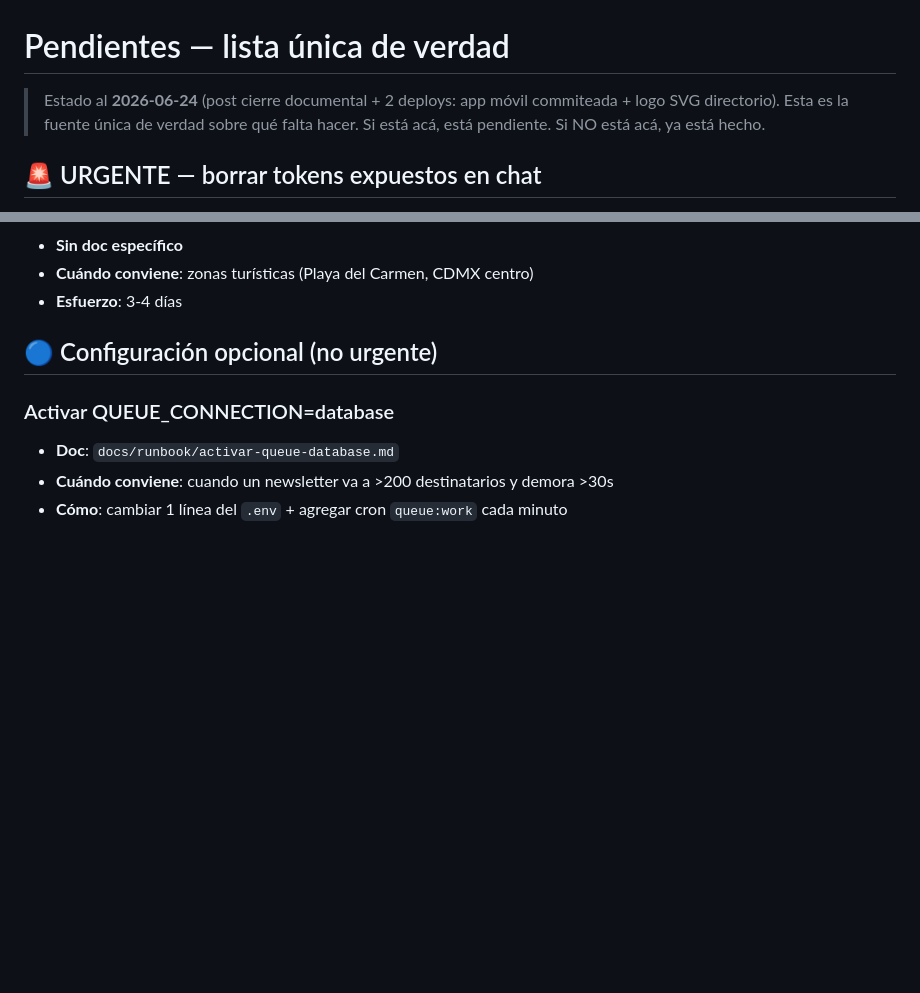
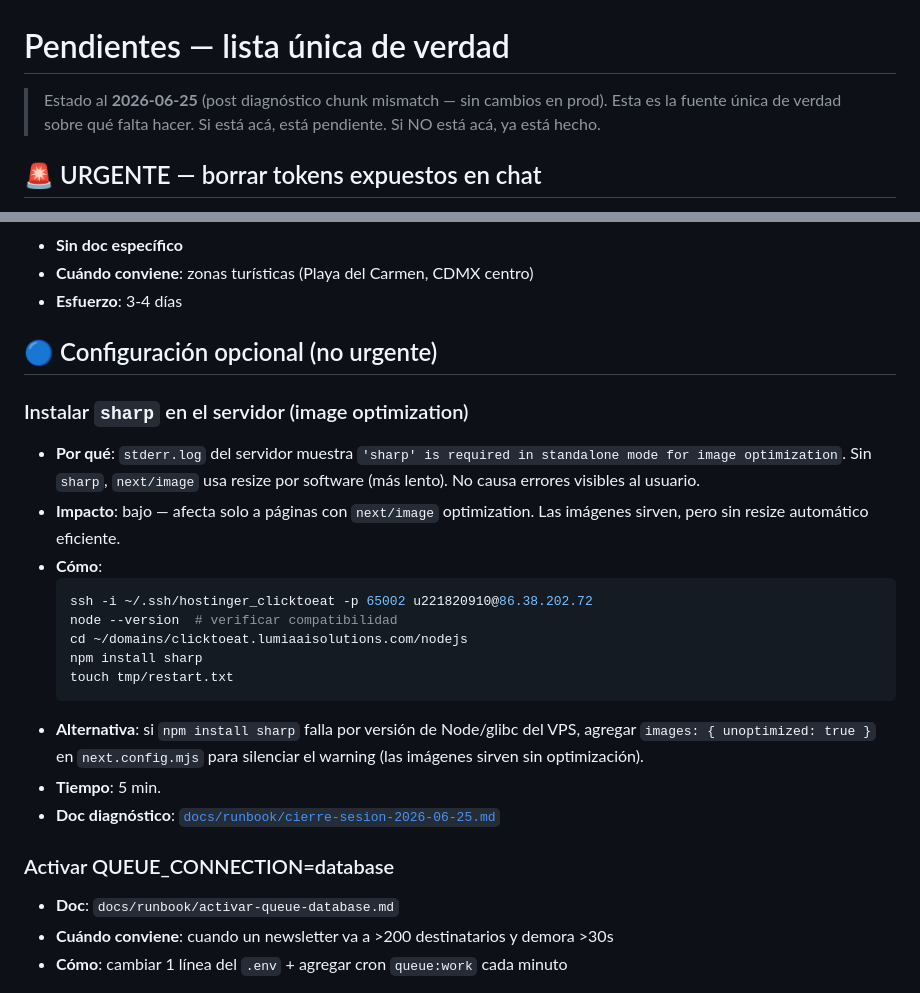
Before and after one commit to lumiaaisolutions/clicktoeat, a Markdown page: docs/PENDIENTES.md, 2 parts joined by grey strips. Rendered like a GitHub page; blank space fills up the shorter version.

````diff
--- a/docs/PENDIENTES.md
+++ b/docs/PENDIENTES.md
@@ -1,6 +1,6 @@
 # Pendientes — lista única de verdad
 
-> Estado al **2026-06-24** (post cierre documental + 2 deploys: app móvil commiteada + logo SVG directorio).
+> Estado al **2026-06-25** (post diagnóstico chunk mismatch — sin cambios en prod).
 > Esta es la fuente única de verdad sobre qué falta hacer. Si está acá,
 > está pendiente. Si NO está acá, ya está hecho.
 
@@ -361,6 +361,27 @@ construir sin demanda).
 
 ## 🔵 Configuración opcional (no urgente)
 
+### Instalar `sharp` en el servidor (image optimization)
+
+- **Por qué**: `stderr.log` del servidor muestra `'sharp' is required in
+  standalone mode for image optimization`. Sin `sharp`, `next/image` usa
+  resize por software (más lento). No causa errores visibles al usuario.
+- **Impacto**: bajo — afecta solo a páginas con `next/image` optimization.
+  Las imágenes sirven, pero sin resize automático eficiente.
+- **Cómo**:
+  ```bash
+  ssh -i ~/.ssh/hostinger_clicktoeat -p 65002 u221820910@86.38.202.72
+  node --version  # verificar compatibilidad
+  cd ~/domains/clicktoeat.lumiaaisolutions.com/nodejs
+  npm install sharp
+  touch tmp/restart.txt
+  ```
+- **Alternativa**: si `npm install sharp` falla por versión de Node/glibc
+  del VPS, agregar `images: { unoptimized: true }` en `next.config.mjs`
+  para silenciar el warning (las imágenes sirven sin optimización).
+- **Tiempo**: 5 min.
+- **Doc diagnóstico**: [`docs/runbook/cierre-sesion-2026-06-25.md`](runbook/cierre-sesion-2026-06-25.md)
+
 ### Activar QUEUE_CONNECTION=database
 - **Doc**: `docs/runbook/activar-queue-database.md`
 - **Cuándo conviene**: cuando un newsletter va a >200 destinatarios y demora >30s
````
Also changed, not shown: docs/CONTINUAR.md (+7 -4 lines), docs/runbook/cierre-sesion-2026-06-25.md (added, +100 -0 lines).
